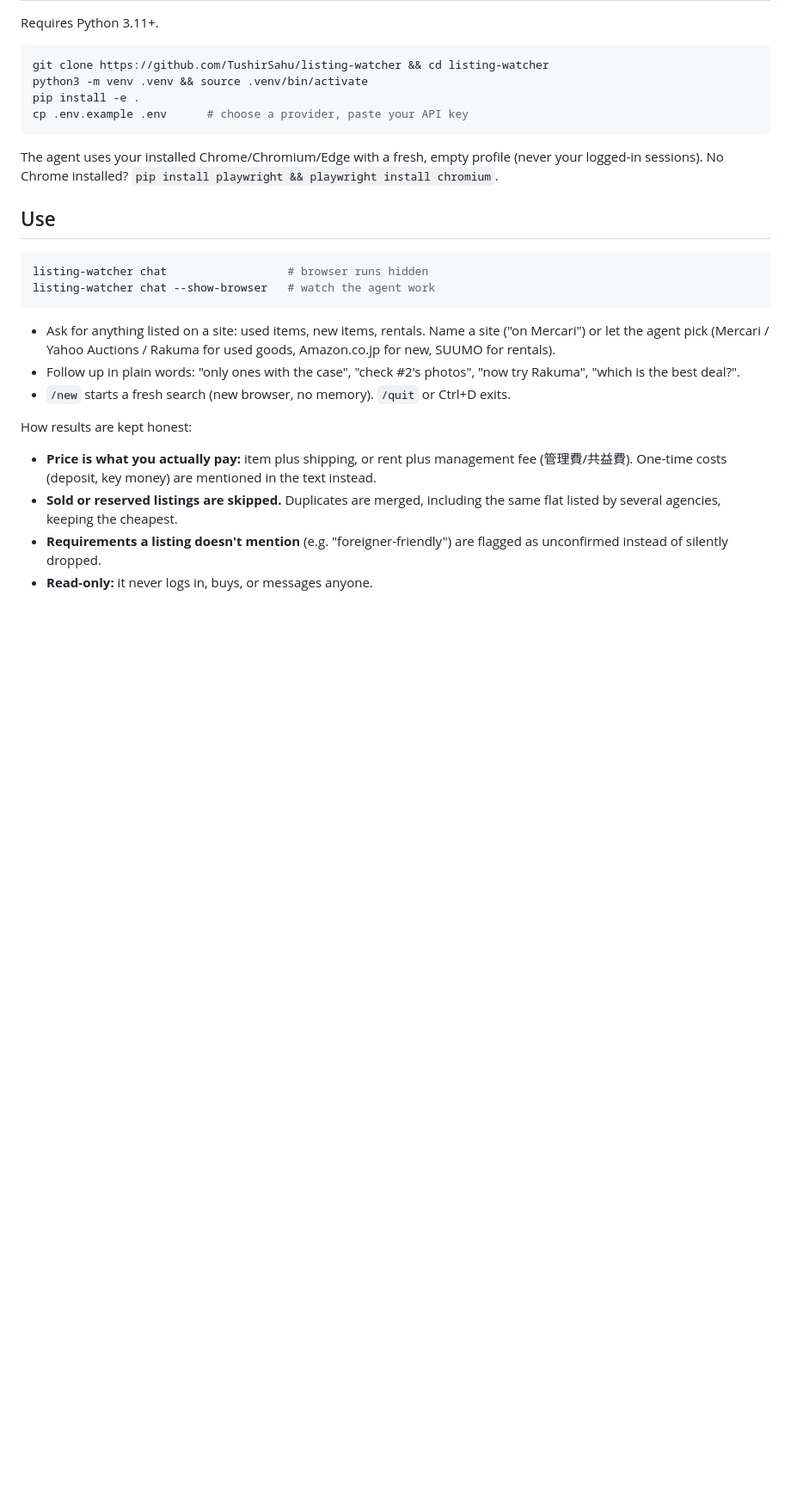
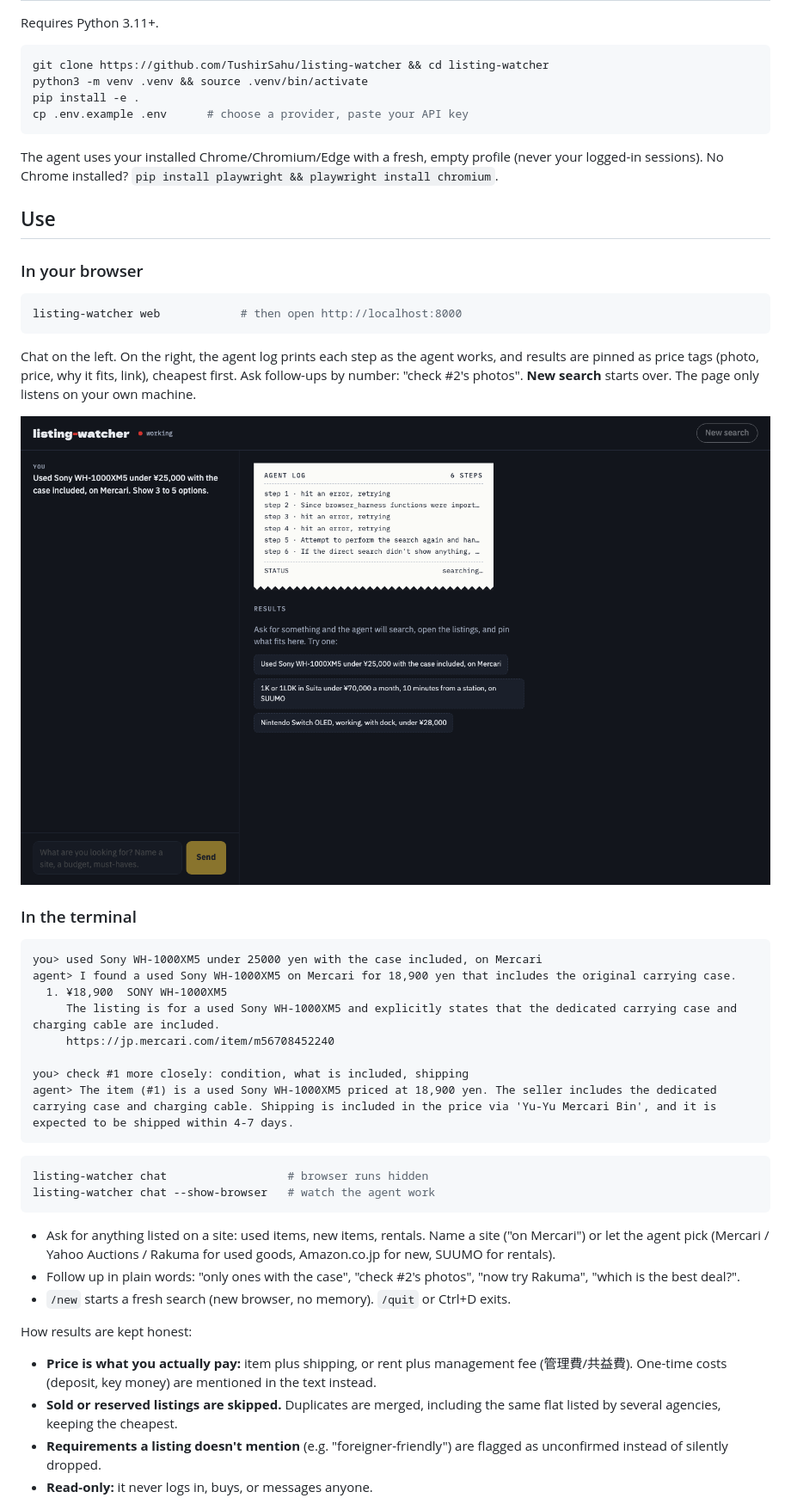
Before and after one commit to TushirSahu/listing-watcher, a Markdown page: README.md, the part around one of its changes. Shown at 86% size. Rendered like a GitHub page; pictures changed too: assets/web-working.png (added); blank space fills up the shorter version.

Commit message:
docs: web chat screenshots and usage

````diff
--- a/README.md
+++ b/README.md
@@ -34,6 +20,29 @@ cp .env.example .env      # choose a provider, paste your API key
 The agent uses your installed Chrome/Chromium/Edge with a fresh, empty profile (never your logged-in sessions). No Chrome installed? `pip install playwright && playwright install chromium`.
 
 ## Use
+
+### In your browser
+
+```bash
+listing-watcher web            # then open http://localhost:8000
+```
+
+Chat on the left. On the right, the agent log prints each step as the agent works, and results are pinned as price tags (photo, price, why it fits, link), cheapest first. Ask follow-ups by number: "check #2's photos". **New search** starts over. The page only listens on your own machine.
+
+![Agent log printing steps while the agent searches](assets/web-working.png)
+
+### In the terminal
+
+```
+you> used Sony WH-1000XM5 under 25000 yen with the case included, on Mercari
+agent> I found a used Sony WH-1000XM5 on Mercari for 18,900 yen that includes the original carrying case.
+  1. ¥18,900  SONY WH-1000XM5
+     The listing is for a used Sony WH-1000XM5 and explicitly states that the dedicated carrying case and charging cable are included.
+     https://jp.mercari.com/item/m56708452240
+
+you> check #1 more closely: condition, what is included, shipping
+agent> The item (#1) is a used Sony WH-1000XM5 priced at 18,900 yen. The seller includes the dedicated carrying case and charging cable. Shipping is included in the price via 'Yu-Yu Mercari Bin', and it is expected to be shipped within 4-7 days.
+```
 
 ```bash
 listing-watcher chat                  # browser runs hidden
````
Also changed, not shown: other parts of README.md (+1 -15 lines), assets/web-results.png (added).
